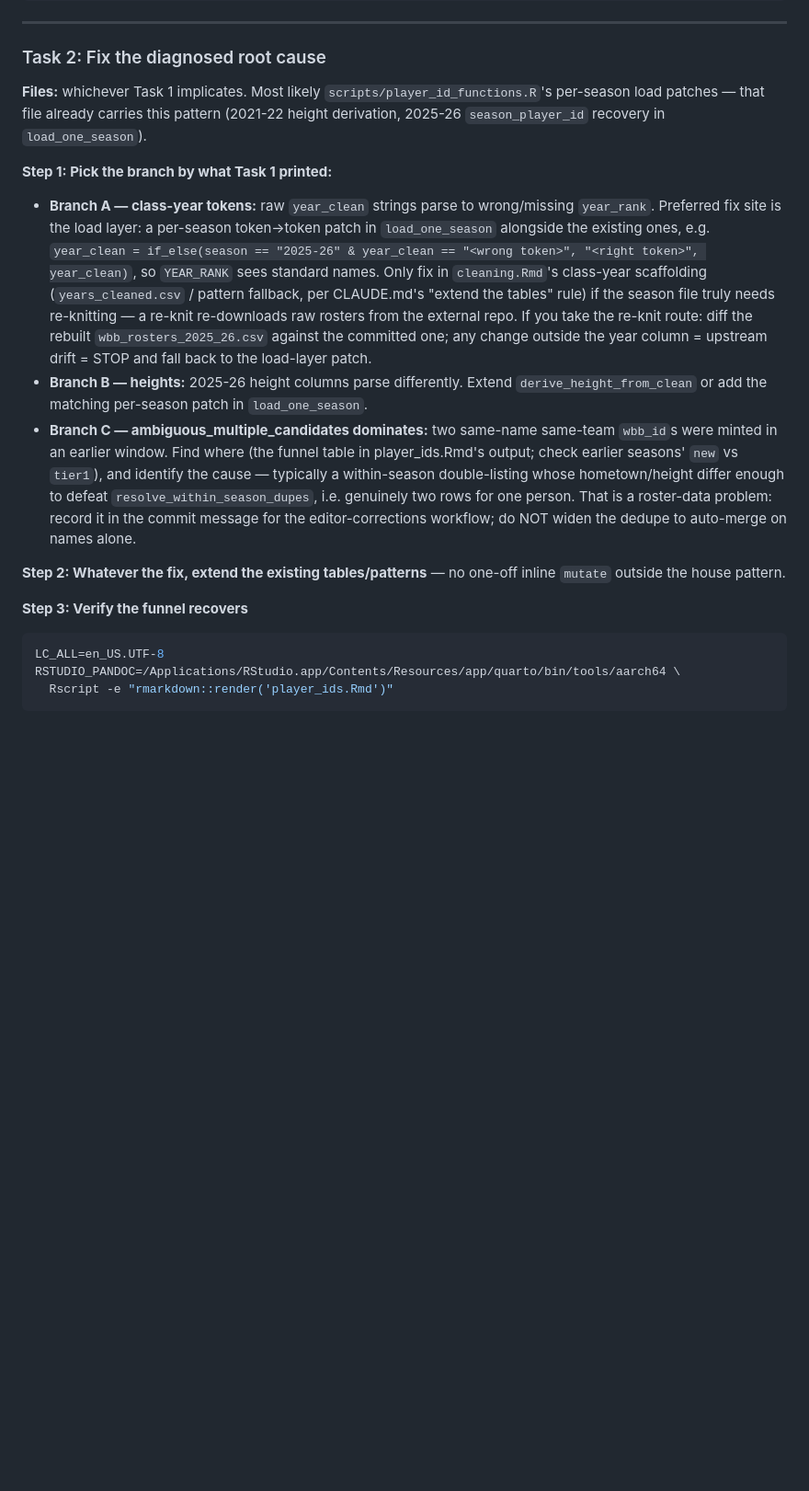
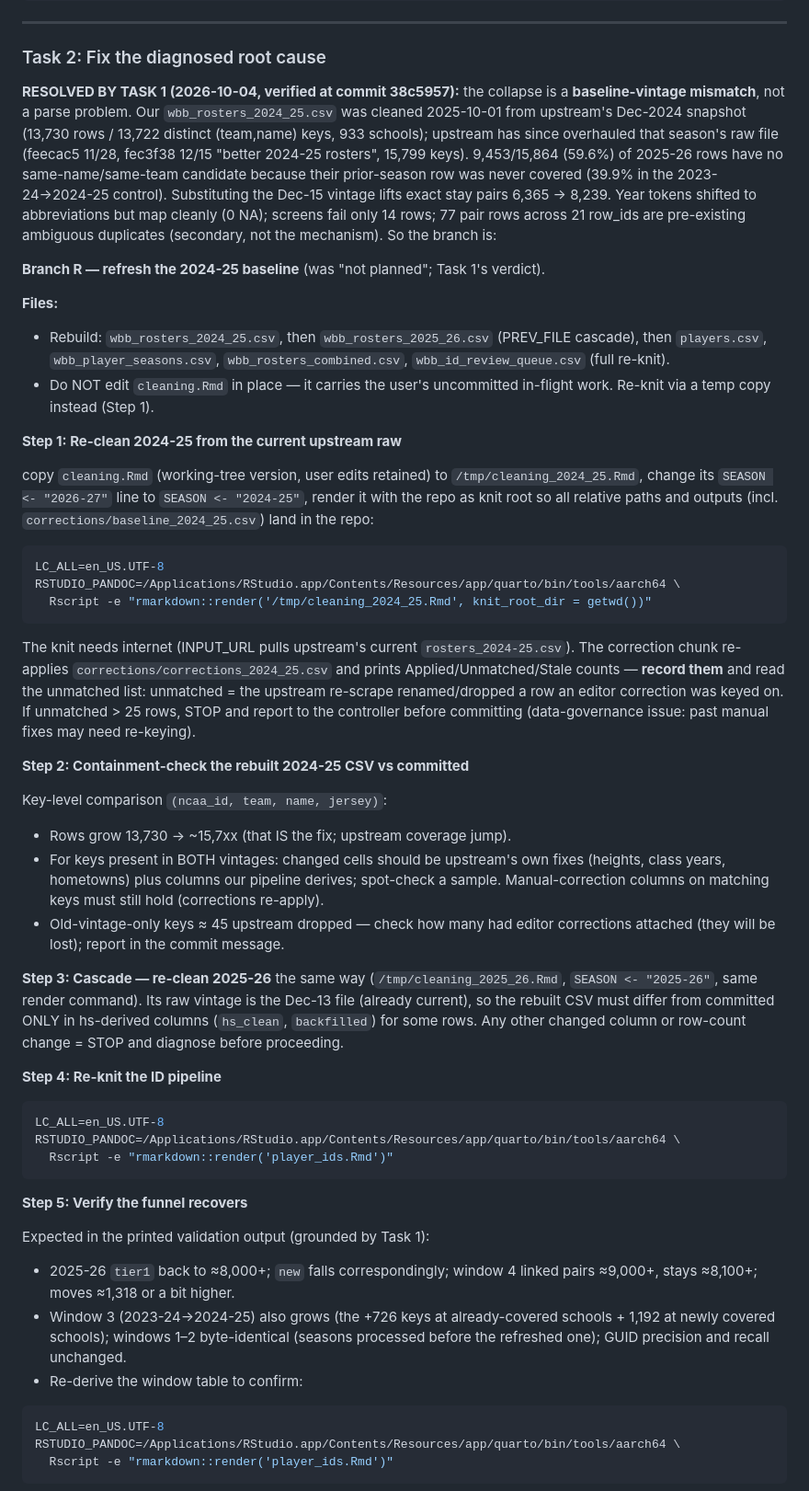
Before and after one commit to Sports-Roster-Data/womens-college-basketball, a Markdown page: docs/plans/2026-10-04-transfers-completeness.md, the part around one of its changes. Shown at 92% size. Drawn GitHub-style; blank space fills up the shorter version.

````diff
--- a/docs/plans/2026-10-04-transfers-completeness.md
+++ b/docs/plans/2026-10-04-transfers-completeness.md
@@ -188,39 +188,80 @@ git commit -m "Diagnose 2025-26 tier1 collapse (failure buckets + sample pairs)"
 
 ### Task 2: Fix the diagnosed root cause
 
-**Files:** whichever Task 1 implicates. Most likely
-`scripts/player_id_functions.R`'s per-season load patches — that file already
-carries this pattern (2021-22 height derivation, 2025-26 `season_player_id` recovery
-in `load_one_season`).
+**RESOLVED BY TASK 1 (2026-10-04, verified at commit 38c5957):** the collapse is a
+**baseline-vintage mismatch**, not a parse problem. Our `wbb_rosters_2024_25.csv`
+was cleaned 2025-10-01 from upstream's Dec-2024 snapshot (13,730 rows / 13,722
+distinct (team,name) keys, 933 schools); upstream has since overhauled that
+season's raw file (feecac5 11/28, fec3f38 12/15 "better 2024-25 rosters",
+15,799 keys). 9,453/15,864 (59.6%) of 2025-26 rows have no same-name/same-team
+candidate because their prior-season row was never covered (39.9% in the
+2023-24→2024-25 control). Substituting the Dec-15 vintage lifts exact stay pairs
+6,365 → 8,239. Year tokens shifted to abbreviations but map cleanly (0 NA);
+screens fail only 14 rows; 77 pair rows across 21 row_ids are pre-existing
+ambiguous duplicates (secondary, not the mechanism). So the branch is:
 
-**Step 1: Pick the branch by what Task 1 printed:**
+**Branch R — refresh the 2024-25 baseline** (was "not planned"; Task 1's verdict).
 
-- **Branch A — class-year tokens:** raw `year_clean` strings parse to wrong/missing
-  `year_rank`. Preferred fix site is the load layer: a per-season token→token patch
-  in `load_one_season` alongside the existing ones, e.g.
-  `year_clean = if_else(season == "2025-26" & year_clean == "<wrong token>", "<right token>", year_clean)`,
-  so `YEAR_RANK` sees standard names. Only fix in `cleaning.Rmd`'s class-year
-  scaffolding (`years_cleaned.csv` / pattern fallback, per CLAUDE.md's "extend the
-  tables" rule) if the season file truly needs re-knitting — a re-knit re-downloads
-  raw rosters from the external repo. If you take the re-knit route: diff the rebuilt
-  `wbb_rosters_2025_26.csv` against the committed one; any change outside the year
-  column = upstream drift = STOP and fall back to the load-layer patch.
-- **Branch B — heights:** 2025-26 height columns parse differently. Extend
-  `derive_height_from_clean` or add the matching per-season patch in
-  `load_one_season`.
-- **Branch C — ambiguous_multiple_candidates dominates:** two same-name same-team
-  `wbb_id`s were minted in an earlier window. Find where (the funnel table in
-  player_ids.Rmd's output; check earlier seasons' `new` vs `tier1`), and identify
-  the cause — typically a within-season double-listing whose hometown/height differ
-  enough to defeat `resolve_within_season_dupes`, i.e. genuinely two rows for one
-  person. That is a roster-data problem: record it in the commit message for the
-  editor-corrections workflow; do NOT widen the dedupe to auto-merge on names
-  alone.
+**Files:**
+- Rebuild: `wbb_rosters_2024_25.csv`, then `wbb_rosters_2025_26.csv` (PREV_FILE
+  cascade), then `players.csv`, `wbb_player_seasons.csv`, `wbb_rosters_combined.csv`,
+  `wbb_id_review_queue.csv` (full re-knit).
+- Do NOT edit `cleaning.Rmd` in place — it carries the user's uncommitted
+  in-flight work. Re-knit via a temp copy instead (Step 1).
 
-**Step 2: Whatever the fix, extend the existing tables/patterns** — no one-off
-inline `mutate` outside the house pattern.
+**Step 1: Re-clean 2024-25 from the current upstream raw**
 
-**Step 3: Verify the funnel recovers**
+copy `cleaning.Rmd` (working-tree version, user edits retained) to
+`/tmp/cleaning_2024_25.Rmd`, change its `SEASON <- "2026-27"` line to
+`SEASON <- "2024-25"`, render it with the repo as knit root so all relative
+paths and outputs (incl. `corrections/baseline_2024_25.csv`) land in the repo:
+
+```bash
+LC_ALL=en_US.UTF-8 RSTUDIO_PANDOC=/Applications/RStudio.app/Contents/Resources/app/quarto/bin/tools/aarch64 \
+  Rscript -e "rmarkdown::render('/tmp/cleaning_2024_25.Rmd', knit_root_dir = getwd())"
+```
+
+The knit needs internet (INPUT_URL pulls upstream's current `rosters_2024-25.csv`).
+The correction chunk re-applies `corrections/corrections_2024_25.csv` and prints
+Applied/Unmatched/Stale counts — **record them** and read the unmatched list:
+unmatched = the upstream re-scrape renamed/dropped a row an editor correction
+was keyed on. If unmatched > 25 rows, STOP and report to the controller before
+committing (data-governance issue: past manual fixes may need re-keying).
+
+**Step 2: Containment-check the rebuilt 2024-25 CSV vs committed**
+
+Key-level comparison `(ncaa_id, team, name, jersey)`:
+- Rows grow 13,730 → ~15,7xx (that IS the fix; upstream coverage jump).
+- For keys present in BOTH vintages: changed cells should be upstream's own
+  fixes (heights, class years, hometowns) plus columns our pipeline derives;
+  spot-check a sample. Manual-correction columns on matching keys must still
+  hold (corrections re-apply).
+- Old-vintage-only keys ≈ 45 upstream dropped — check how many had editor
+  corrections attached (they will be lost); report in the commit message.
+
+**Step 3: Cascade — re-clean 2025-26** the same way (`/tmp/cleaning_2025_26.Rmd`,
+`SEASON <- "2025-26"`, same render command). Its raw vintage is the Dec-13 file
+(already current), so the rebuilt CSV must differ from committed ONLY in
+hs-derived columns (`hs_clean`, `backfilled`) for some rows. Any other changed
+column or row-count change = STOP and diagnose before proceeding.
+
+**Step 4: Re-knit the ID pipeline**
+
+```bash
+LC_ALL=en_US.UTF-8 RSTUDIO_PANDOC=/Applications/RStudio.app/Contents/Resources/app/quarto/bin/tools/aarch64 \
+  Rscript -e "rmarkdown::render('player_ids.Rmd')"
+```
+
+**Step 5: Verify the funnel recovers**
+
+Expected in the printed validation output (grounded by Task 1):
+- 2025-26 `tier1` back to ≈8,000+; `new` falls correspondingly; window 4 linked
+  pairs ≈9,000+, stays ≈8,100+; moves ≈1,318 or a bit higher.
+- Window 3 (2023-24→2024-25) also grows (the +726 keys at already-covered
+  schools + 1,192 at newly covered schools); windows 1–2 byte-identical
+  (seasons processed before the refreshed one); GUID precision and recall
+  unchanged.
+- Re-derive the window table to confirm:
 
 ```bash
 LC_ALL=en_US.UTF-8 RSTUDIO_PANDOC=/Applications/RStudio.app/Contents/Resources/app/quarto/bin/tools/aarch64 \
````
Also changed, not shown: other parts of docs/plans/2026-10-04-transfers-completeness.md (+65 -6 lines), CLAUDE.md (added, +80 -0 lines).
